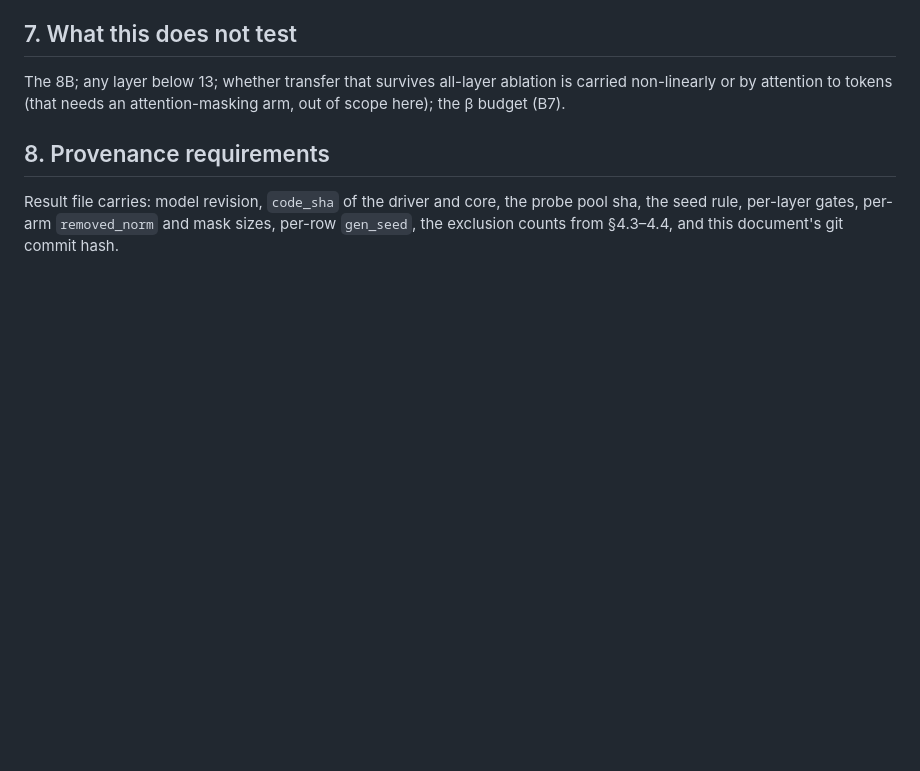
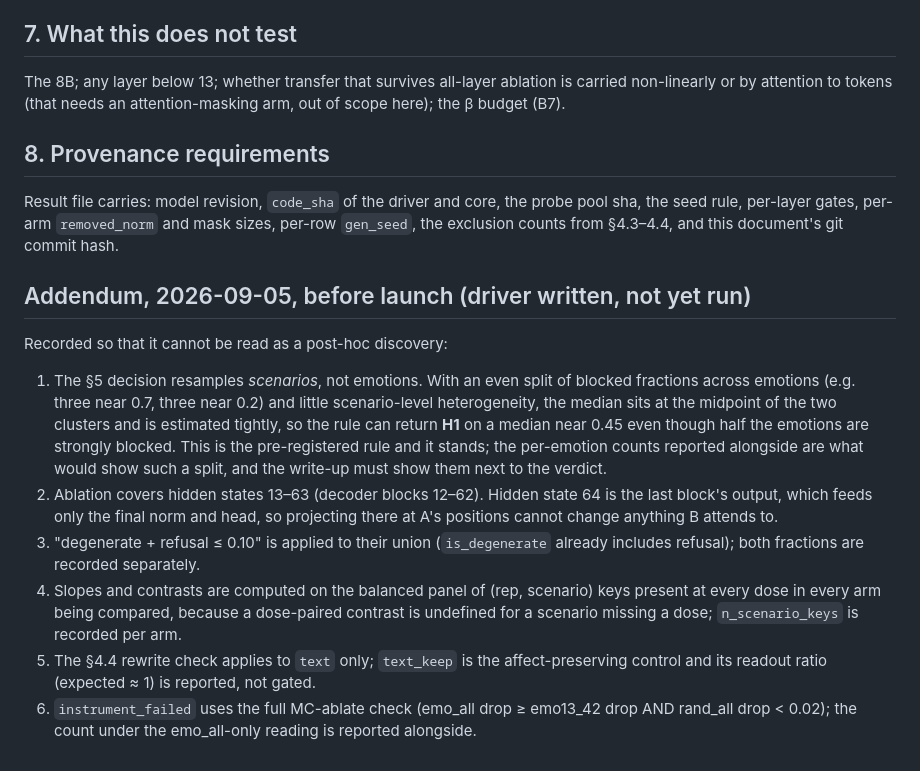
Before and after one commit to Manan-Wadhwa/affective-coupling-llm-agents, a Markdown page: docs/planning/PREREG_B1c.md, the part around the change. Drawn GitHub-style; blank space fills up the shorter version.

Commit message:
PREREG_B1c: pre-launch addendum (rule property, layer range, panel, checks)
Co-Authored-By: Claude Fable 5.1 <noreply@anthropic.com>
Claude-Session: https://claude.ai/code/session_01XCUKfMdqPzP7Abvepb6fac

```diff
--- a/docs/planning/PREREG_B1c.md
+++ b/docs/planning/PREREG_B1c.md
@@ -126,3 +126,27 @@ here); the β budget (B7).
 Result file carries: model revision, `code_sha` of the driver and core, the probe pool sha, the
 seed rule, per-layer gates, per-arm `removed_norm` and mask sizes, per-row `gen_seed`, the
 exclusion counts from §4.3–4.4, and this document's git commit hash.
+
+## Addendum, 2026-09-05, before launch (driver written, not yet run)
+
+Recorded so that it cannot be read as a post-hoc discovery:
+
+1. The §5 decision resamples *scenarios*, not emotions. With an even split of blocked
+   fractions across emotions (e.g. three near 0.7, three near 0.2) and little scenario-level
+   heterogeneity, the median sits at the midpoint of the two clusters and is estimated
+   tightly, so the rule can return **H1** on a median near 0.45 even though half the emotions
+   are strongly blocked. This is the pre-registered rule and it stands; the per-emotion
+   counts reported alongside are what would show such a split, and the write-up must show
+   them next to the verdict.
+2. Ablation covers hidden states 13–63 (decoder blocks 12–62). Hidden state 64 is the last
+   block's output, which feeds only the final norm and head, so projecting there at A's
+   positions cannot change anything B attends to.
+3. "degenerate + refusal ≤ 0.10" is applied to their union (`is_degenerate` already includes
+   refusal); both fractions are recorded separately.
+4. Slopes and contrasts are computed on the balanced panel of (rep, scenario) keys present at
+   every dose in every arm being compared, because a dose-paired contrast is undefined for a
+   scenario missing a dose; `n_scenario_keys` is recorded per arm.
+5. The §4.4 rewrite check applies to `text` only; `text_keep` is the affect-preserving control
+   and its readout ratio (expected ≈ 1) is reported, not gated.
+6. `instrument_failed` uses the full MC-ablate check (emo_all drop ≥ emo13_42 drop AND
+   rand_all drop < 0.02); the count under the emo_all-only reading is reported alongside.
```
